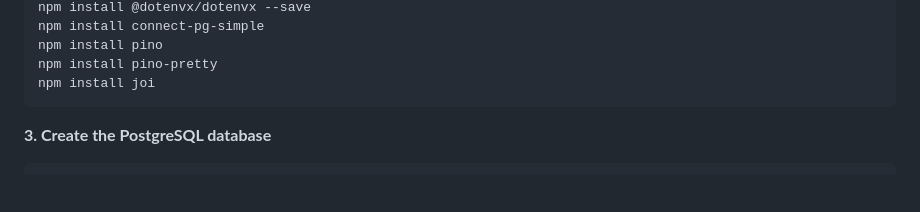
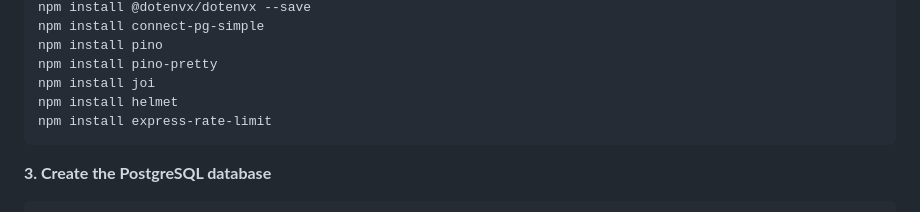
Before and after one commit to D-Jaden/NIC-DAK-Logbook, a Markdown page: README.md, the part around the change. GitHub-like rendering; blank space fills up the shorter version.

Commit message:
added npm packages

````diff
--- a/README.md
+++ b/README.md
@@ -392,6 +392,8 @@ npm install connect-pg-simple
 npm install pino
 npm install pino-pretty
 npm install joi
+npm install helmet
+npm install express-rate-limit
 ```
 
 **3. Create the PostgreSQL database**
````
